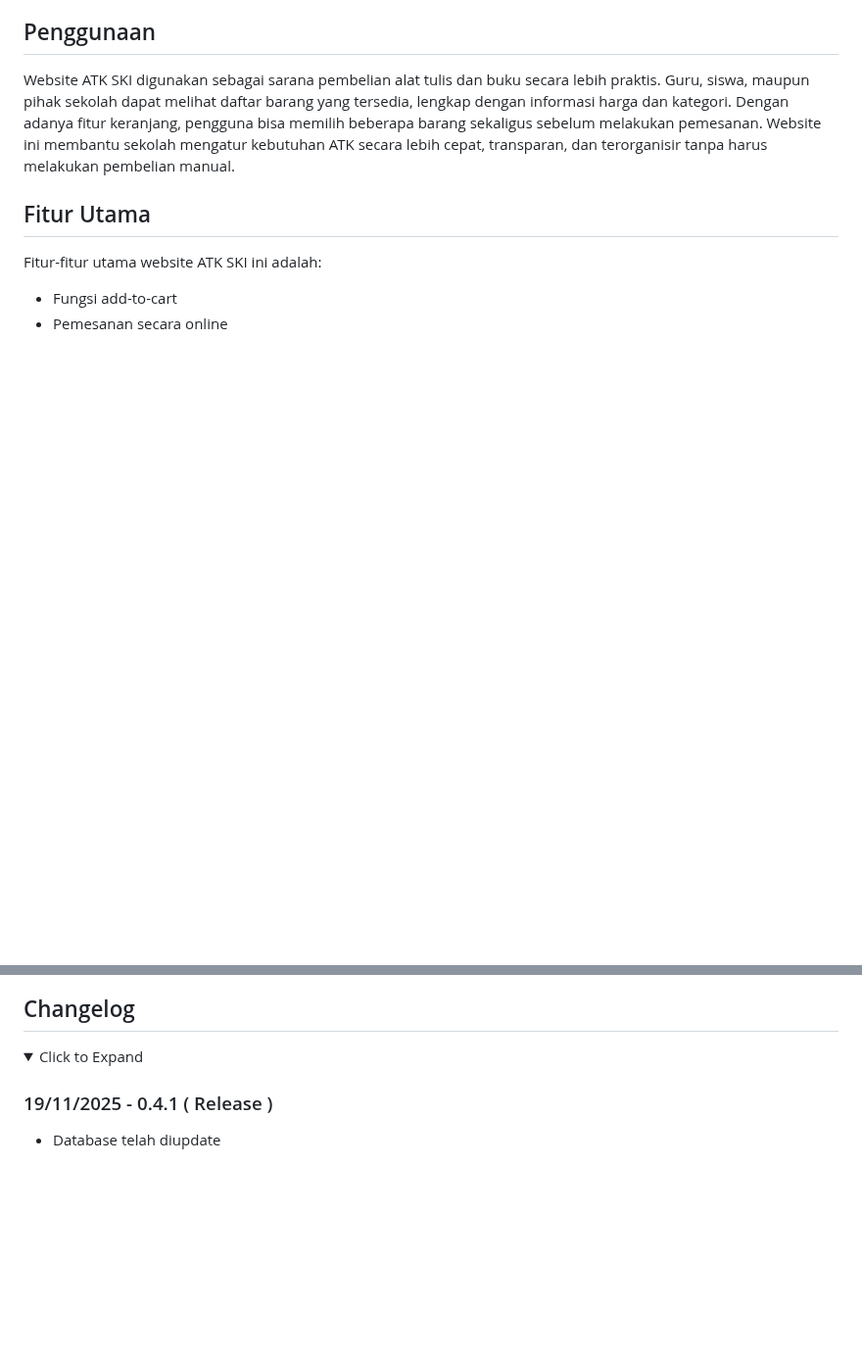
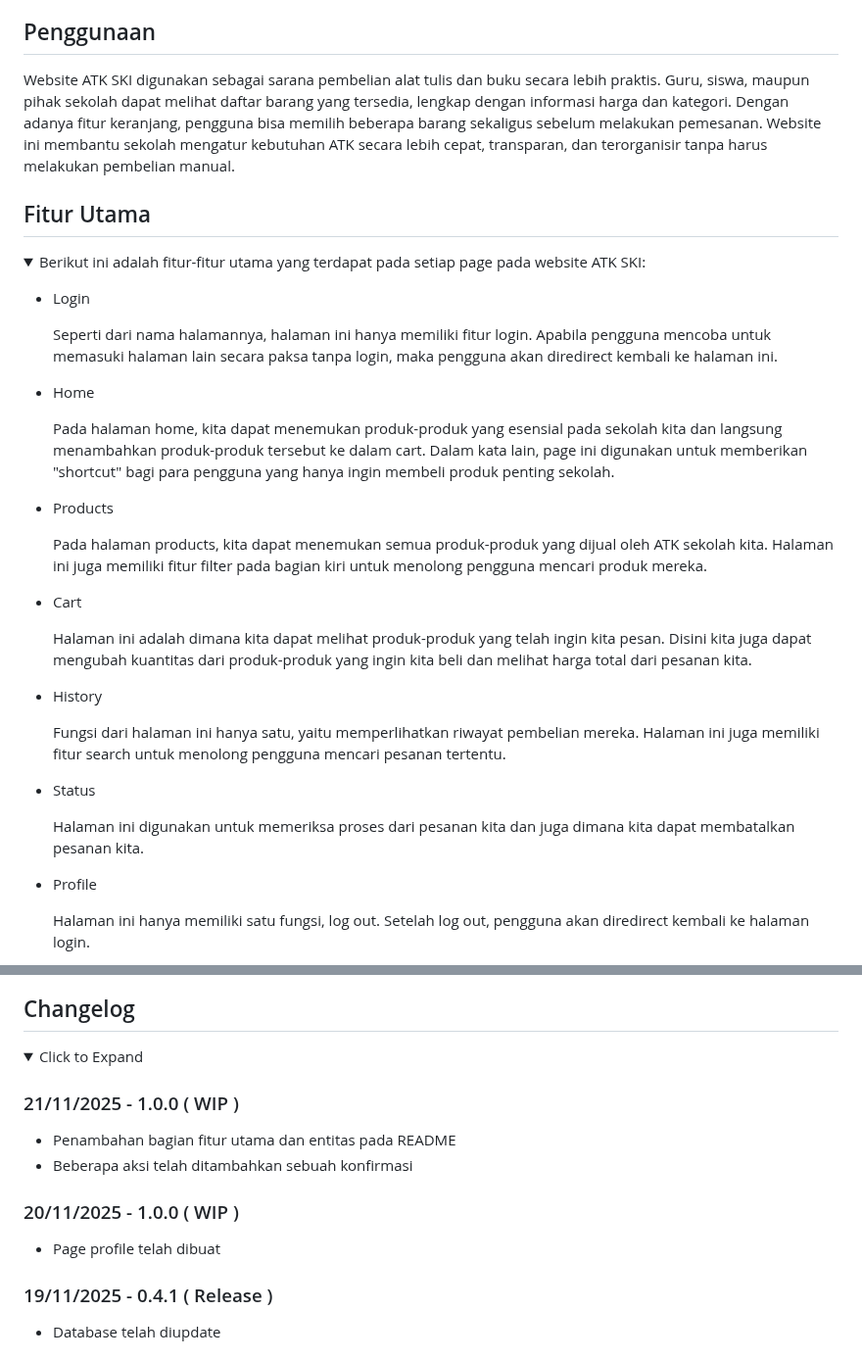
Before and after one commit to Banditov/XI-TKJ-3_PWL_Kelompok-5, a Markdown page: README.md, 2 parts joined by grey strips. Shown at 98% size. Drawn GitHub-style; folded sections open; blank space fills up the shorter version.

Commit message:
Update README with features and entities details
Added main features and database entities sections to README.

```diff
--- a/README.md
+++ b/README.md
@@ -313,6 +313,34 @@ Website lewat link ini mungkin tidak up-to-date dengan versi rilis dalam GitHub
 Website ATK SKI digunakan sebagai sarana pembelian alat tulis dan buku secara lebih praktis. Guru, siswa, maupun pihak sekolah dapat melihat daftar barang yang tersedia, lengkap dengan informasi harga dan kategori. Dengan adanya fitur keranjang, pengguna bisa memilih beberapa barang sekaligus sebelum melakukan pemesanan. Website ini membantu sekolah mengatur kebutuhan ATK secara lebih cepat, transparan, dan terorganisir tanpa harus melakukan pembelian manual.
 
 ## Fitur Utama
-Fitur-fitur utama website ATK SKI ini adalah:
-- Fungsi add-to-cart
-- Pemesanan secara online
+<details>
+   <summary>Berikut ini adalah fitur-fitur utama yang terdapat pada setiap page pada website ATK SKI:</summary>
+
+- Login
+
+  Seperti dari nama halamannya, halaman ini hanya memiliki fitur login. Apabila pengguna mencoba untuk memasuki halaman lain secara paksa tanpa login, maka pengguna akan diredirect kembali ke halaman ini.
+
+- Home
+
+   Pada halaman home, kita dapat menemukan produk-produk yang esensial pada sekolah kita dan langsung menambahkan produk-produk tersebut ke dalam cart. Dalam kata lain, page ini digunakan untuk memberikan "shortcut" bagi para pengguna yang hanya ingin membeli produk penting sekolah.
+
+- Products
+
+   Pada halaman products, kita dapat menemukan semua produk-produk yang dijual oleh ATK sekolah kita. Halaman ini juga memiliki fitur filter pada bagian kiri untuk menolong pengguna mencari produk mereka.
+
+- Cart
+
+   Halaman ini adalah dimana kita dapat melihat produk-produk yang telah ingin kita pesan. Disini kita juga dapat mengubah kuantitas dari produk-produk yang ingin kita beli dan melihat harga total dari pesanan kita.
+
+- History
+
+   Fungsi dari halaman ini hanya satu, yaitu memperlihatkan riwayat pembelian mereka. Halaman ini juga memiliki fitur search untuk menolong pengguna mencari pesanan tertentu.
+
+- Status
+
+   Halaman ini digunakan untuk memeriksa proses dari pesanan kita dan juga dimana kita dapat membatalkan pesanan kita.
+
+- Profile
+
+   Halaman ini hanya memiliki satu fungsi, log out. Setelah log out, pengguna akan diredirect kembali ke halaman login.
+
@@ -348,6 +477,15 @@ Distributed under the Unlicense License. See [`LICENSE.txt`](./LICENSE.txt) for
 ## Changelog
 <details>
    <summary>Click to Expand</summary>
+
+### 21/11/2025 - 1.0.0 ( WIP )
+
+- Penambahan bagian fitur utama dan entitas pada README
+- Beberapa aksi telah ditambahkan sebuah konfirmasi
+
+### 20/11/2025 - 1.0.0 ( WIP )
+
+- Page profile telah dibuat
 
 ### 19/11/2025 - 0.4.1 ( Release )
 
```
Also changed, not shown: other parts of README.md (+101 -0 lines).
